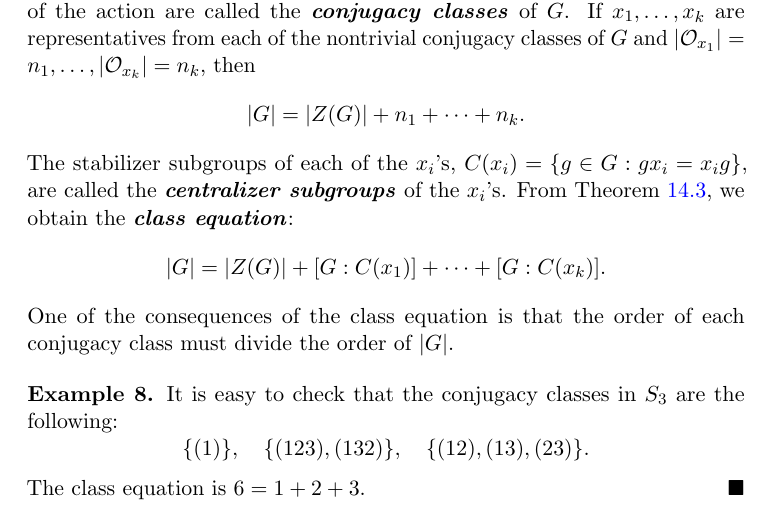
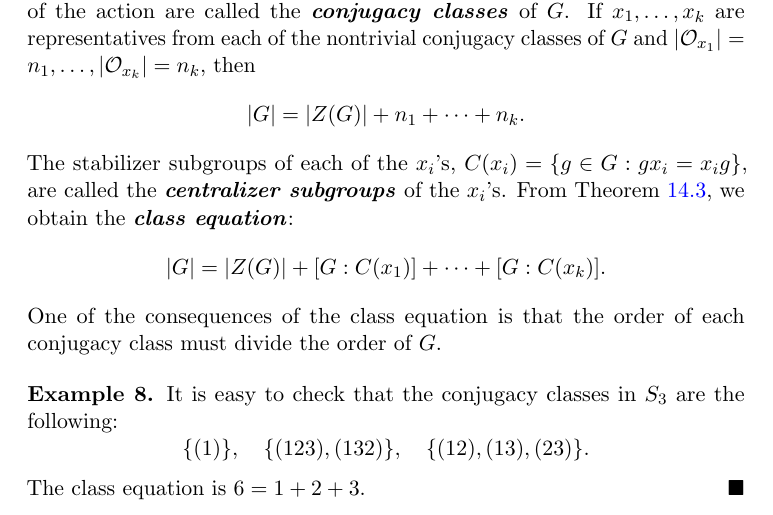
Before and after one commit to twjudson/aata, a LaTeX thesis (aata.tex, which reads actions.tex): part of page 226 of 400, cut so that both start at the same text. Compiled offline with pdfLaTeX; a missing font is replaced by an installed copy or a similar font.

Commit message:
typo corrected in actions.tex

```diff
--- a/actions.tex
+++ b/actions.tex
@@ -295,9 +295,9 @@ equation\/}\index{Class equation}:
 |G| = |Z(G)| + [G: C(x_1) ] + \cdots + [ G: C(x_k)].
 \]
 One of the consequences of the class equation is that the order of
-each conjugacy class must divide the order of $|G|$.
+each conjugacy class must divide the order of $G$.
 %Reference repaired. TWJ 12/19/2011
-
+%Typo corrected. Suggested by A. Vance. TWJ 11/13/2011
 
 \begin{example}{conjugacy_class_S3}
 It is easy to check that  the conjugacy classes in $S_3$ are the
```
